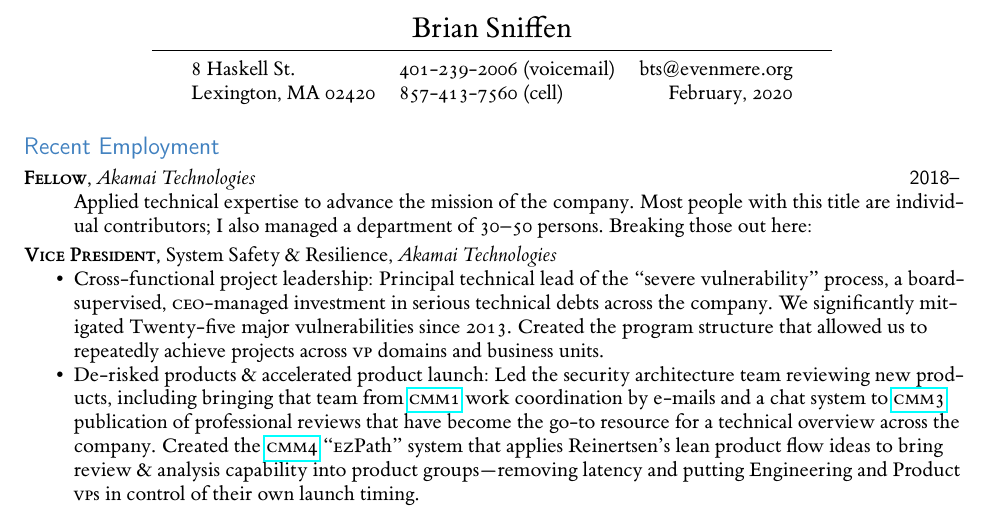
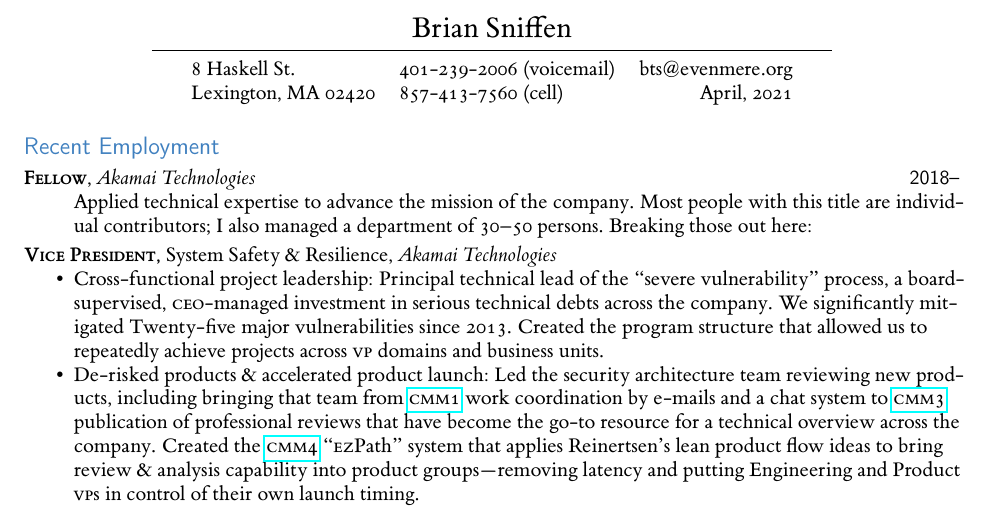
Before and after one commit to briansniffen/resume, a LaTeX document (bsniffen-cso.tex): part of page 1 of 2, cut so that both start at the same text. The pictures show the PDF file bsniffen-cso.pdf that the author committed with the source.

Commit message:
fix date to 2021

```diff
--- a/bsniffen-cso.tex
+++ b/bsniffen-cso.tex
@@ -53,7 +53,7 @@
 
   \begin{tabular}{llr}
     8 Haskell St.       & 401-239-2006 (voicemail) & bts@evenmere.org \\
-    Lexington, MA 02420 & 857-413-7560 (cell)      & February, 2020
+    Lexington, MA 02420 & 857-413-7560 (cell)      & April, 2021
   \end{tabular}
 \end{center}
 
```
Also changed, not shown: bsniffen-cso.pdf.
